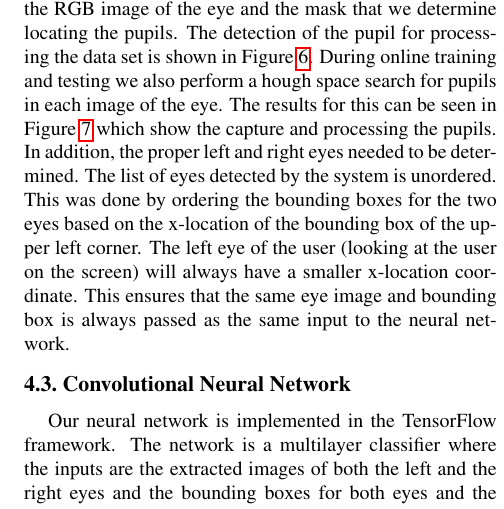
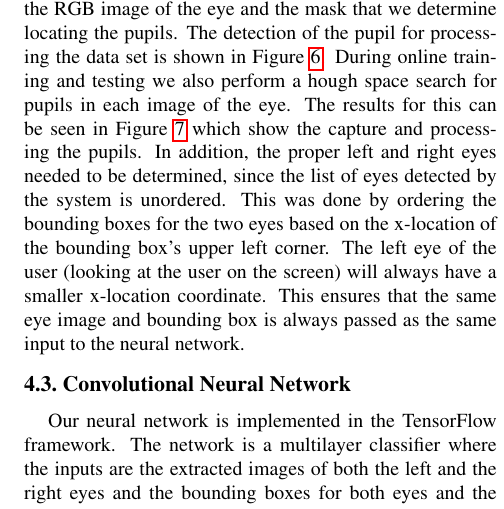
Before and after one commit to tomkarpati/cs231a-gaze-tracking, a LaTeX paper (doc/final-report/final_report.tex): part of one column of page 4 of 7, cut so that both start at the same text. Compiled offline with pdfLaTeX; a missing bibliography style is replaced by a similar one.

Commit message:
minor edits

```diff
--- a/doc/final-report/final_report.tex
+++ b/doc/final-report/final_report.tex
@@ -262,10 +262,10 @@ Figure~\ref{fig:hough-pupils-uta}. During online training and testing
 we also perform a hough space search for pupils in each image of the
 eye. The results for this can be seen in Figure~\ref{fig:hough-online}
 which show the capture and processing the pupils. In addition, the
-proper left and right eyes needed to be determined. The list of eyes
+proper left and right eyes needed to be determined, since the list of eyes
 detected by the system is unordered. This was done by
 ordering the bounding boxes for the two eyes based on the x-location
-of the bounding box of the upper left corner. The left eye of the user
+of the bounding box's upper left corner. The left eye of the user
 (looking at the user on the screen) will always have a smaller
 x-location coordinate. This ensures that the same eye image and
 bounding box is always passed as the same input to the neural network.
```
